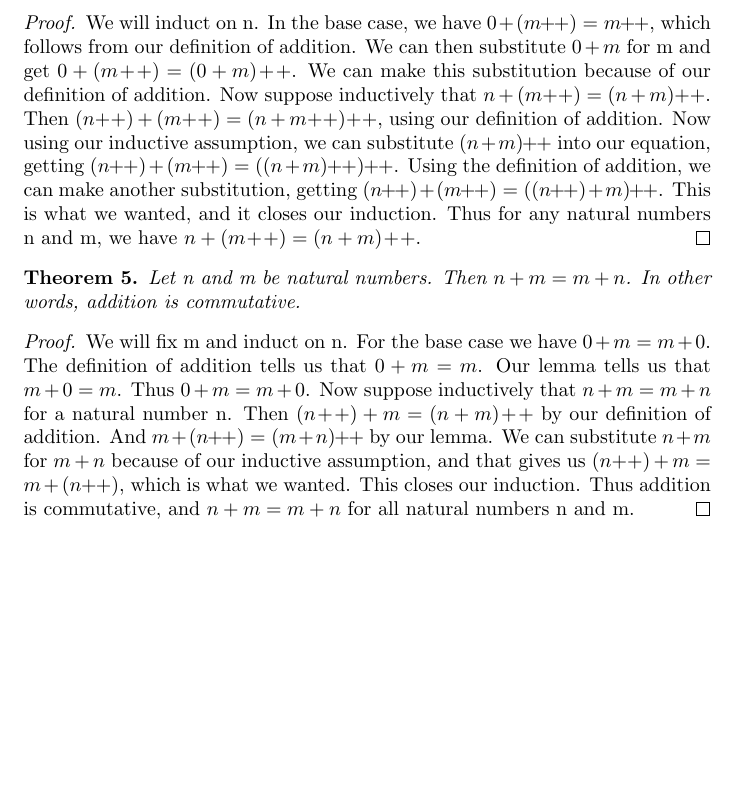
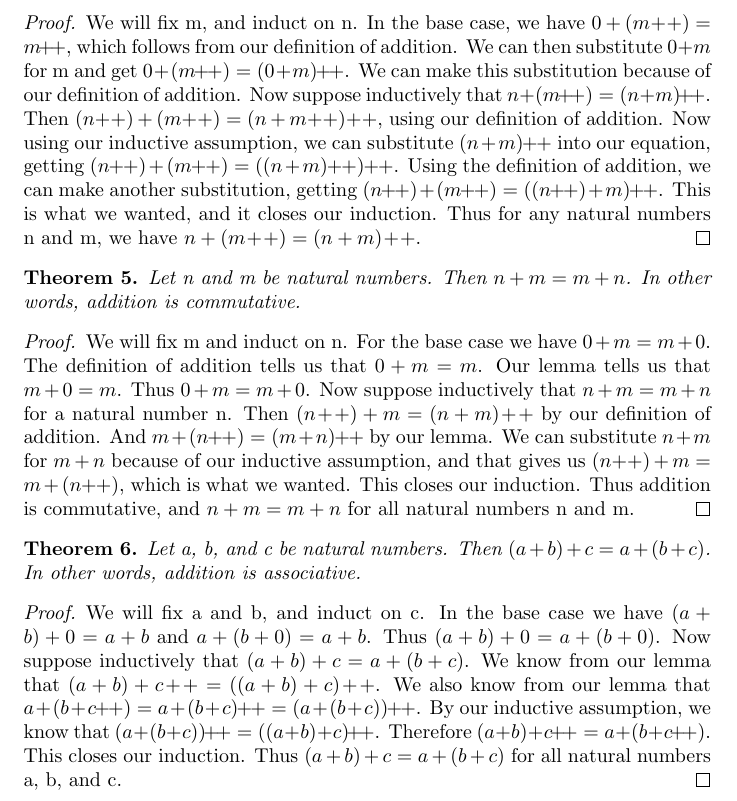
Before and after one commit to ataylor89/Analysis, a LaTeX document (thepeanoaxioms.tex): part of page 6 of 6, cut so that both start at the same text, the shorter picture padded with empty space. Compiled offline with pdfLaTeX.

Commit message:
Adding a theorem

```diff
--- a/thepeanoaxioms.tex
+++ b/thepeanoaxioms.tex
@@ -174,7 +174,7 @@ For any natural numbers n and m, we have $n + (\inc{m}) = \inc{(n+m)}$.
 \end{lemma}
 
 \begin{proof}
-We will induct on n. In the base case, we have $0 + (\inc{m}) = \inc{m}$, which follows from our definition of addition. We can then substitute $0 + m$ for m and get $0 + (\inc{m}) = \inc{(0+m)}$. We can make this substitution because of our definition of addition. Now suppose inductively that $n + (\inc{m}) = \inc{(n+m)}$. Then $(\inc{n}) + (\inc{m}) = \inc{(n + \inc{m})}$, using our definition of addition. Now using our inductive assumption, we can substitute $\inc{(n+m)}$ into our equation, getting $(\inc{n}) + (\inc{m}) = \inc{( \inc{(n+m)})}$. Using the definition of addition, we can make another substitution, getting $(\inc{n}) + (\inc{m}) = \inc{((\inc{n}) + m)}$. This is what we wanted, and it closes our induction. Thus for any natural numbers n and m, we have $n + (\inc{m}) = \inc{(n+m)}$.
+We will fix m, and induct on n. In the base case, we have $0 + (\inc{m}) = \inc{m}$, which follows from our definition of addition. We can then substitute $0 + m$ for m and get $0 + (\inc{m}) = \inc{(0+m)}$. We can make this substitution because of our definition of addition. Now suppose inductively that $n + (\inc{m}) = \inc{(n+m)}$. Then $(\inc{n}) + (\inc{m}) = \inc{(n + \inc{m})}$, using our definition of addition. Now using our inductive assumption, we can substitute $\inc{(n+m)}$ into our equation, getting $(\inc{n}) + (\inc{m}) = \inc{( \inc{(n+m)})}$. Using the definition of addition, we can make another substitution, getting $(\inc{n}) + (\inc{m}) = \inc{((\inc{n}) + m)}$. This is what we wanted, and it closes our induction. Thus for any natural numbers n and m, we have $n + (\inc{m}) = \inc{(n+m)}$.
 \end{proof}
 
 \begin{theorem}
@@ -185,4 +185,12 @@ Let n and m be natural numbers. Then $n + m = m + n$. In other words, addition i
 We will fix m and induct on n. For the base case we have $0 + m = m + 0$. The definition of addition tells us that $0 + m = m$. Our lemma tells us that $m + 0 = m$. Thus $0 + m = m + 0$. Now suppose inductively that $n + m = m + n$ for a natural number n. Then $\incp{n} + m = \inc{(n+m)}$ by our definition of addition. And $m + \incp{n} = \inc{(m + n)}$ by our lemma. We can substitute $n + m$ for $m + n$ because of our inductive assumption, and that gives us $\incp{n} + m = m + \incp{n}$, which is what we wanted. This closes our induction. Thus addition is commutative, and $n + m = m + n$ for all natural numbers n and m.
 \end{proof}
 
+\begin{theorem}
+Let a, b, and c be natural numbers. Then $(a + b) + c = a + (b + c)$. In other words, addition is associative.
+\end{theorem}
+
+\begin{proof}
+We will fix a and b, and induct on c. In the base case we have $(a + b) + 0 = a + b$ and $a + (b + 0) = a + b$. Thus $(a + b) + 0 = a + (b + 0)$. Now suppose inductively that $(a + b) + c = a + (b + c)$. We know from our lemma that $(a + b) + \inc{c} = \inc{((a + b) + c)}$. We also know from our lemma that $a + (b + \inc{c}) = a + \inc{(b + c)} = \inc{(a + (b + c))}$. By our inductive assumption, we know that $\inc{(a + (b + c))} = \inc{((a + b) + c)}$. Therefore $(a + b) + \inc{c} = a + (b + \inc{c})$. This closes our induction. Thus $(a + b) + c = a + (b + c)$ for all natural numbers a, b, and c.
+\end{proof}
+
 \end{document}
```
Also changed, not shown: thepeanoaxioms.pdf.
